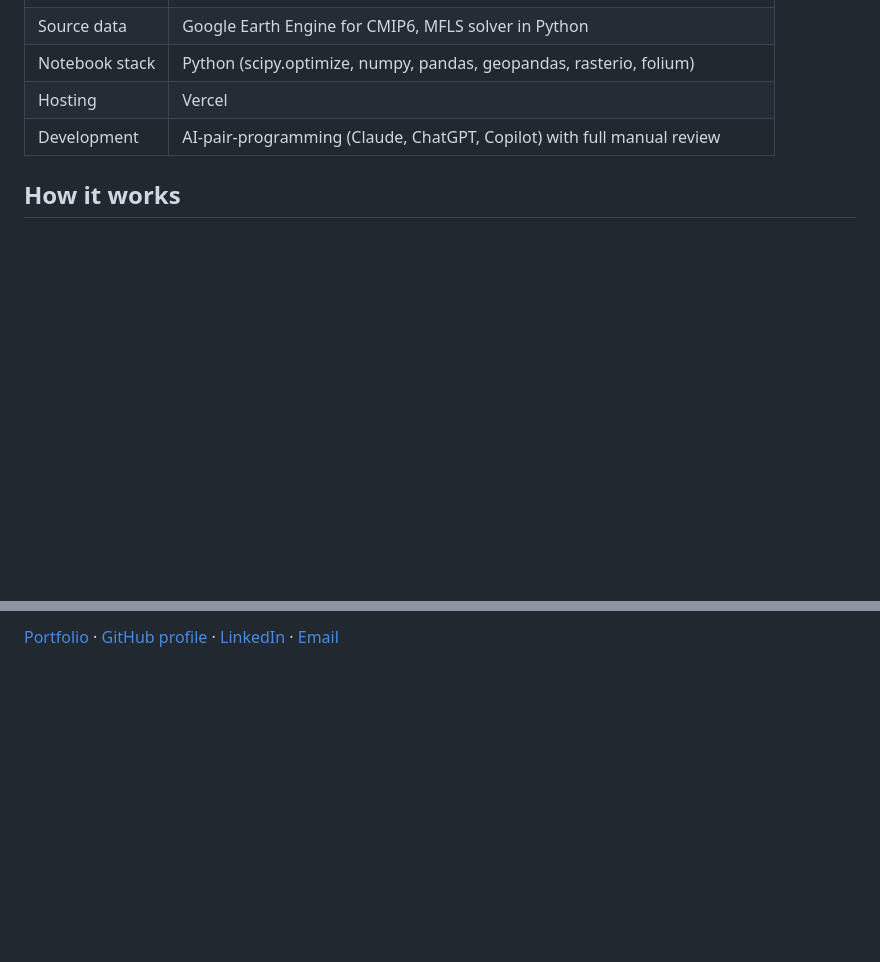
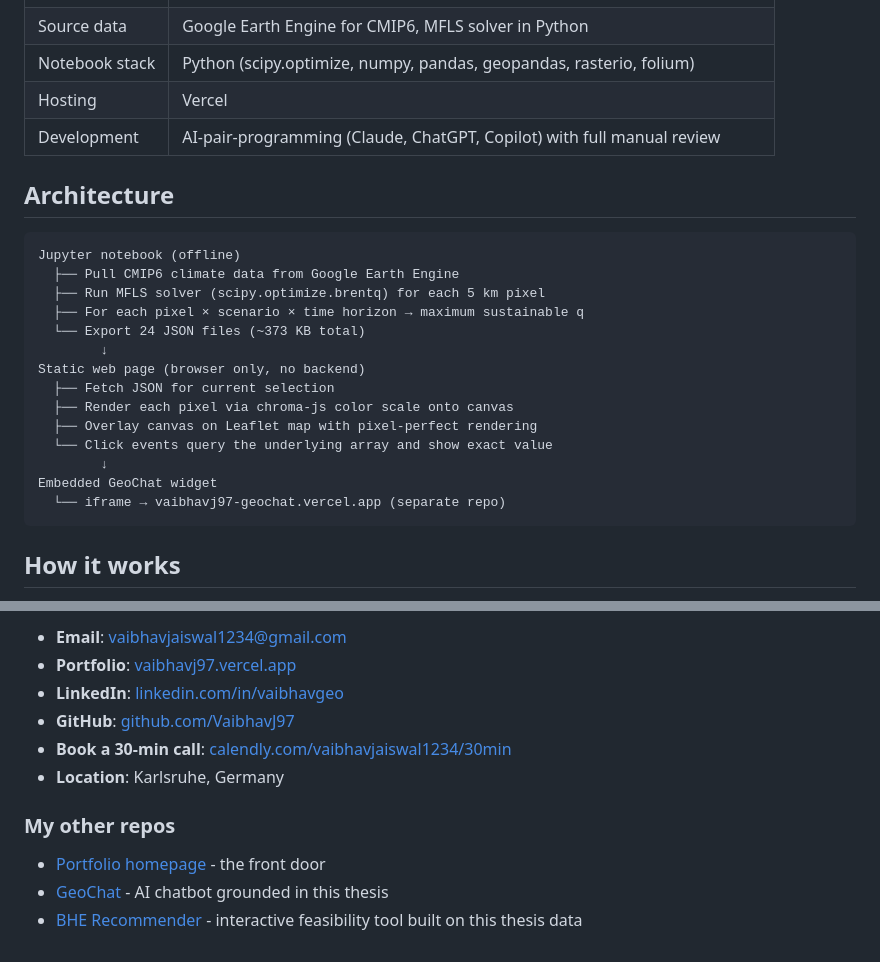
Before and after one commit to VaibhavJ97/kit-master-thesis-portfolio, a Markdown page: README.md, 2 parts joined by grey strips. Drawn GitHub-style; blank space fills up the shorter version.

````diff
--- a/README.md
+++ b/README.md
@@ -43,6 +43,25 @@ The thesis itself was written by me. The supporting tools were built with AI as
 | Hosting | Vercel |
 | Development | AI-pair-programming (Claude, ChatGPT, Copilot) with full manual review |
 
+## Architecture
+
+```
+Jupyter notebook (offline)
+  ├── Pull CMIP6 climate data from Google Earth Engine
+  ├── Run MFLS solver (scipy.optimize.brentq) for each 5 km pixel
+  ├── For each pixel × scenario × time horizon → maximum sustainable q
+  └── Export 24 JSON files (~373 KB total)
+        ↓
+Static web page (browser only, no backend)
+  ├── Fetch JSON for current selection
+  ├── Render each pixel via chroma-js color scale onto canvas
+  ├── Overlay canvas on Leaflet map with pixel-perfect rendering
+  └── Click events query the underlying array and show exact value
+        ↓
+Embedded GeoChat widget
+  └── iframe → vaibhavj97-geochat.vercel.app (separate repo)
+```
+
 ## How it works
 
 1. The Jupyter notebook runs the **Moving Finite Line Source (MFLS)** model from Rivera et al. (2017), coupling 8 CMIP6 GCMs (BCC, CanESM, GFDL, GISS, HadGEM, IPSL, MIROC, MPI) with standard BHE parameters (150 m depth, lambda = 2.5 W/m.K, Rtb = 0.15 m.K/W, Tmin = -1.5 deg C per SIA 384/6).
@@ -97,2 +158,13 @@ MIT for the code. Data follows CMIP6 fair-use terms.
 
-[Portfolio](https://vaibhavj97.vercel.app) · [GitHub profile](https://github.com/VaibhavJ97) · [LinkedIn](https://www.linkedin.com/in/vaibhavgeo/) · [Email](mailto:vaibhavjaiswal1234@gmail.com)
+- **Email**: vaibhavjaiswal1234@gmail.com
+- **Portfolio**: [vaibhavj97.vercel.app](https://vaibhavj97.vercel.app)
+- **LinkedIn**: [linkedin.com/in/vaibhavgeo](https://www.linkedin.com/in/vaibhavgeo/)
+- **GitHub**: [github.com/VaibhavJ97](https://github.com/VaibhavJ97)
+- **Book a 30-min call**: [calendly.com/vaibhavjaiswal1234/30min](https://calendly.com/vaibhavjaiswal1234/30min)
+- **Location**: Karlsruhe, Germany
+
+### My other repos
+
+- [Portfolio homepage](https://github.com/VaibhavJ97/VaibhavJ97.github.io) - the front door
+- [GeoChat](https://github.com/VaibhavJ97/geochat) - AI chatbot grounded in this thesis
+- [BHE Recommender](https://github.com/VaibhavJ97/bhe-recommender) - interactive feasibility tool built on this thesis data
````
Also changed, not shown: other parts of README.md (+44 -2 lines).
